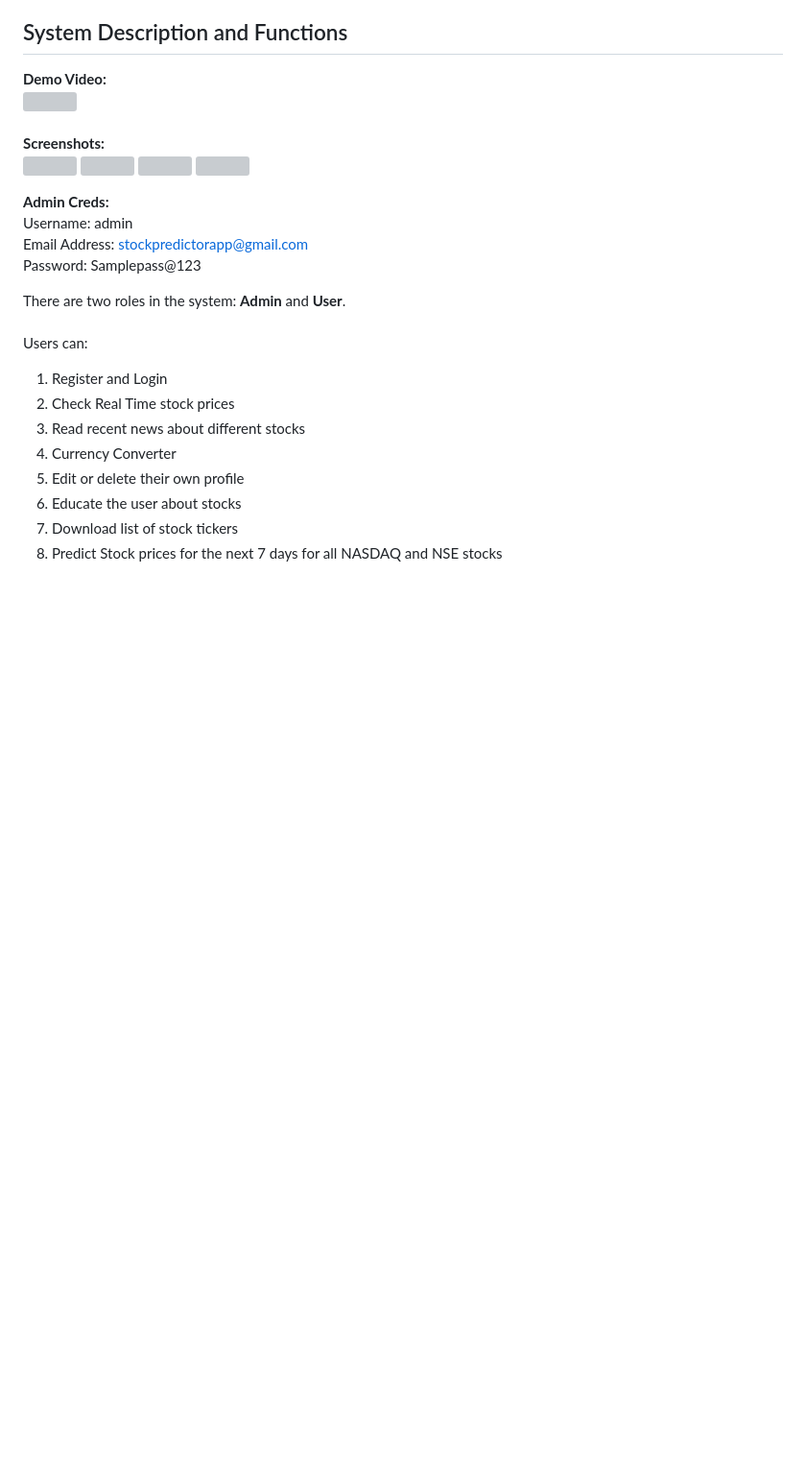
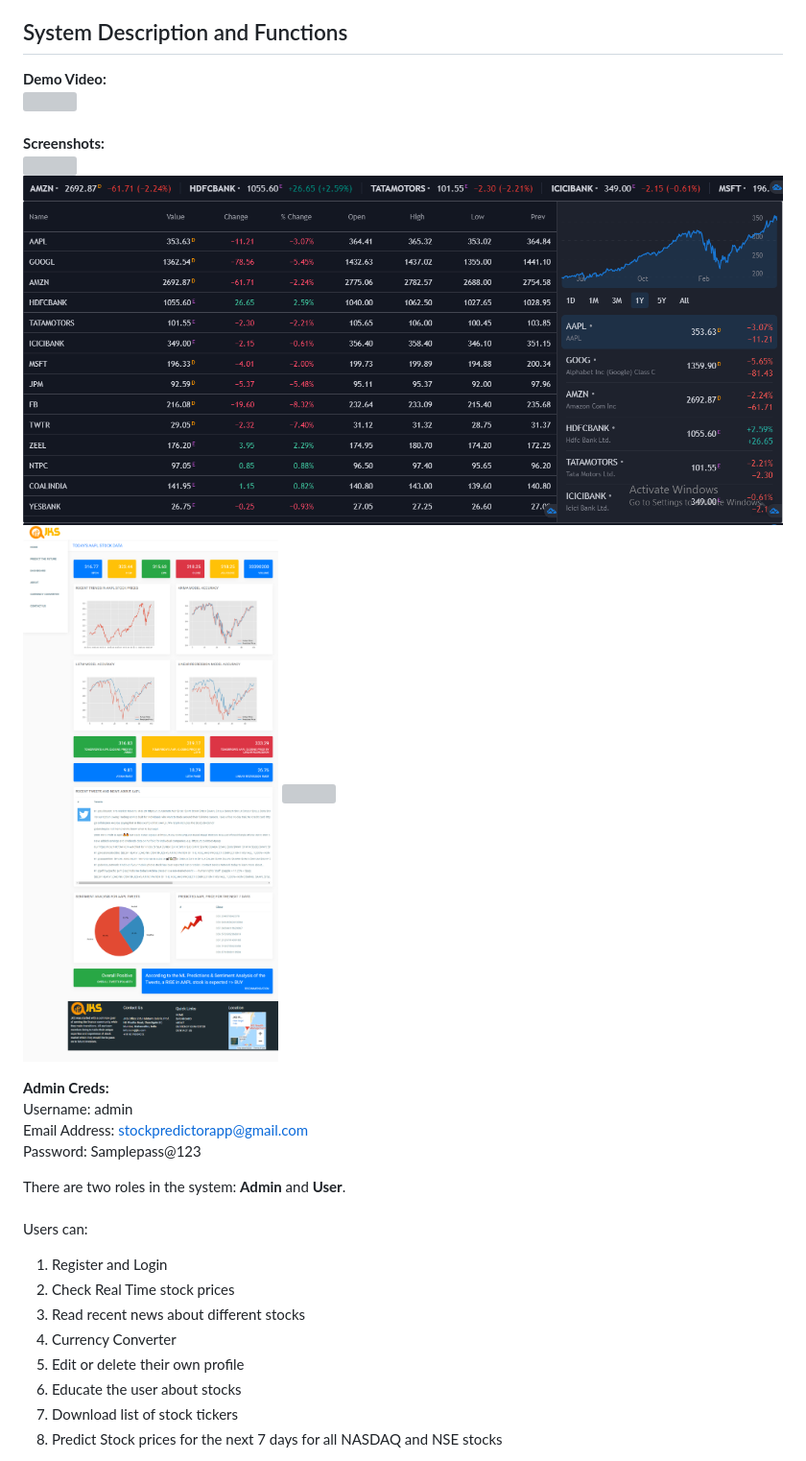
Before and after one commit to AstroTech-666/StockBuddy, a Markdown page: README.md, the part around the change. Shown: that part at 96% size. GitHub-like rendering; blank space fills up the shorter version; grey boxes are pictures that could not be loaded.

```diff
--- a/README.md
+++ b/README.md
@@ -17,10 +17,10 @@
 **Demo Video:** <br/>
 [<img src="https://github.com/kaushikjadhav01/Stock-Market-Prediction-Web-App-using-Machine-Learning-And-Sentiment-Analysis/blob/master/screenshots/banner.png">](https://www.youtube.com/watch?v=xnq7mBdJAJk "Stock-Market-Prediction-Web-App-using-Machine-Learning-And-Sentiment-Analysis")<br/><br/>
 **Screenshots:** <br/>
-<img src="https://github.com/AstroTech-666/StockBuddy/tree/master/screenshots/banner.png">
-<img src="https://github.com/AstroTech-666/StockBuddy/tree/master/screenshots/banner2.PNG">
-<img src="https://github.com/AstroTech-666/StockBuddy/tree/master/screenshots/11-resuts.png" width="750">
-<img src="https://github.com/AstroTech-666/StockBuddy/tree/master/screenshots/wp-admin.PNG" width="750">
+<img src="https://github.com/AstroTech-666/StockBuddy/blob/master/screenshots/banner.png">
+<img src="https://github.com/AstroTech-666/StockBuddy/blob/master/screenshots/banner2.PNG">
+<img src="https://github.com/AstroTech-666/StockBuddy/blob/master/screenshots/11-resuts.png" width="750">
+<img src="https://github.com/AstroTech-666/StockBuddy/blob/master/screenshots/wp-admin.PNG" width="750">
 
 **Admin Creds:** <br/>
 Username: admin <br/>
```
